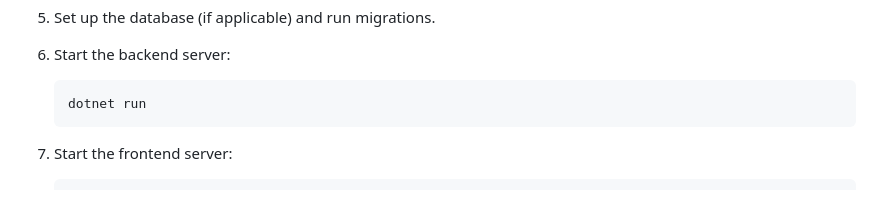
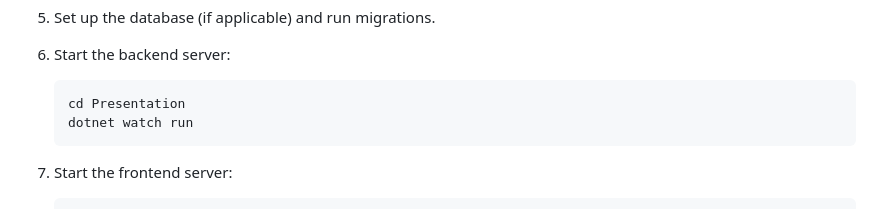
Before and after one commit to PalamarchukOleksii/Social-Campus, a Markdown page: README.md, the part around the change. GitHub-like rendering.

````diff
--- a/README.md
+++ b/README.md
@@ -81,7 +81,8 @@ The target audience includes students, young people, and university staff aged 1
 6. Start the backend server:
 
    ```bash
-   dotnet run
+   cd Presentation
+   dotnet watch run
    ```
 
 7. Start the frontend server:
````
